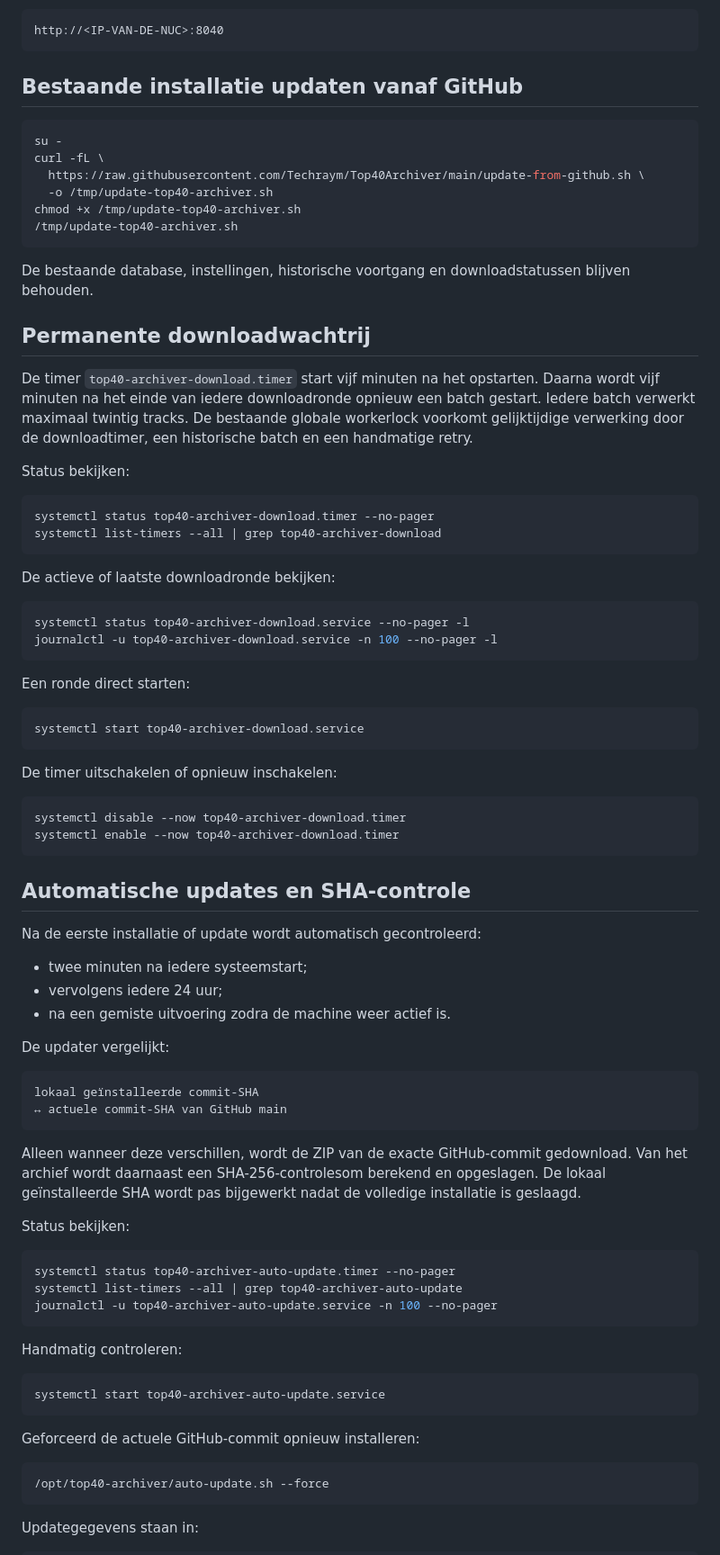
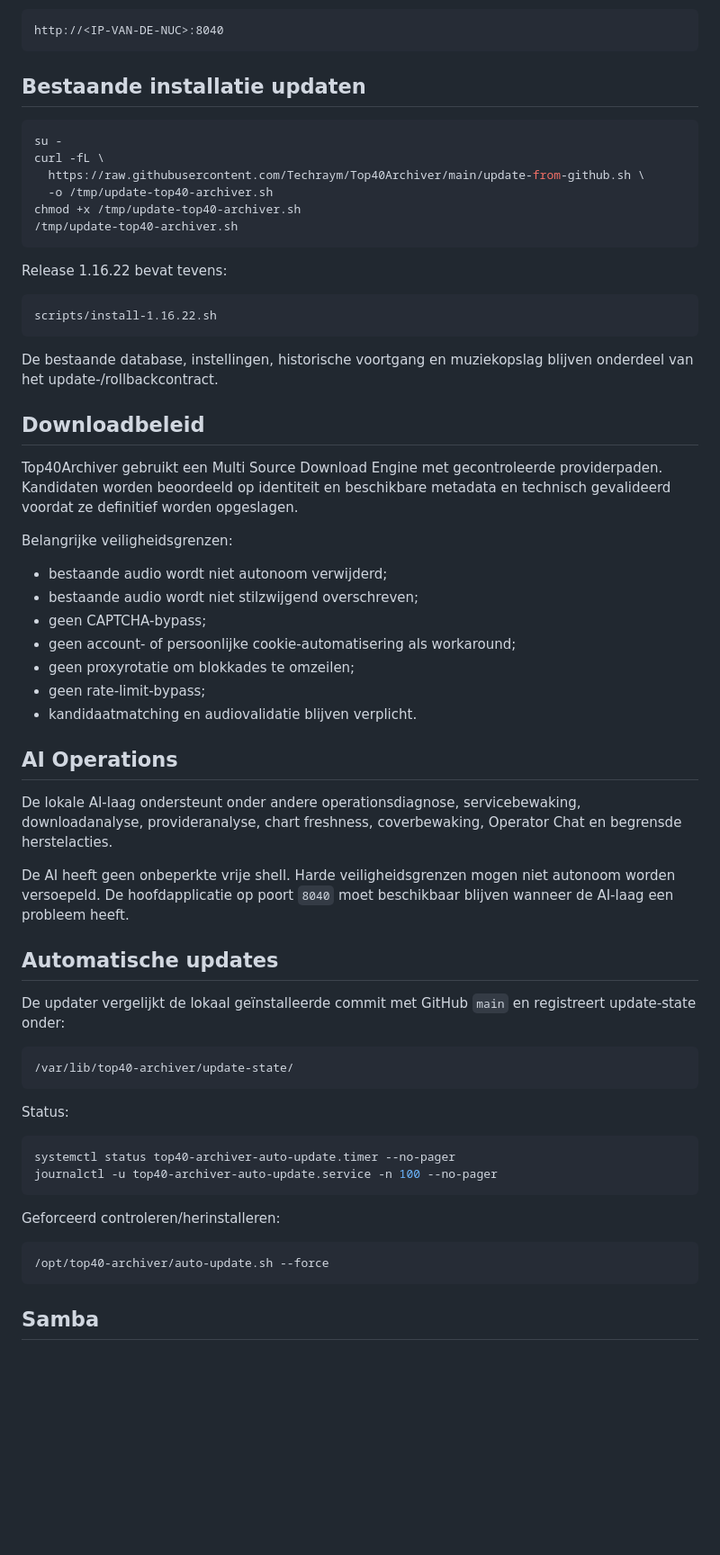
Before and after one commit to Techraym/Top40Archiver, a Markdown page: README.md, the part around one of its changes. Shown at 90% size. Drawn GitHub-style; blank space fills up the shorter version.

````diff
--- a/README.md
+++ b/README.md
@@ -76,7 +131,7 @@ Open daarna:
 http://<IP-VAN-DE-NUC>:8040
 ```
 
-## Bestaande installatie updaten vanaf GitHub
+## Bestaande installatie updaten
 
 ```bash
 su -
@@ -87,75 +142,54 @@ chmod +x /tmp/update-top40-archiver.sh
 /tmp/update-top40-archiver.sh
 ```
 
-De bestaande database, instellingen, historische voortgang en downloadstatussen blijven behouden.
+Release 1.16.22 bevat tevens:
 
-## Permanente downloadwachtrij
-
-De timer `top40-archiver-download.timer` start vijf minuten na het opstarten. Daarna wordt vijf minuten na het einde van iedere downloadronde opnieuw een batch gestart. Iedere batch verwerkt maximaal twintig tracks. De bestaande globale workerlock voorkomt gelijktijdige verwerking door de downloadtimer, een historische batch en een handmatige retry.
-
-Status bekijken:
-
-```bash
-systemctl status top40-archiver-download.timer --no-pager
-systemctl list-timers --all | grep top40-archiver-download
+```text
+scripts/install-1.16.22.sh
 ```
 
-De actieve of laatste downloadronde bekijken:
+De bestaande database, instellingen, historische voortgang en muziekopslag blijven onderdeel van het update-/rollbackcontract.
 
-```bash
-systemctl status top40-archiver-download.service --no-pager -l
-journalctl -u top40-archiver-download.service -n 100 --no-pager -l
+## Downloadbeleid
+
+Top40Archiver gebruikt een Multi Source Download Engine met gecontroleerde providerpaden. Kandidaten worden beoordeeld op identiteit en beschikbare metadata en technisch gevalideerd voordat ze definitief worden opgeslagen.
+
+Belangrijke veiligheidsgrenzen:
+
+- bestaande audio wordt niet autonoom verwijderd;
+- bestaande audio wordt niet stilzwijgend overschreven;
+- geen CAPTCHA-bypass;
+- geen account- of persoonlijke cookie-automatisering als workaround;
+- geen proxyrotatie om blokkades te omzeilen;
+- geen rate-limit-bypass;
+- kandidaatmatching en audiovalidatie blijven verplicht.
+
+## AI Operations
+
+De lokale AI-laag ondersteunt onder andere operationsdiagnose, servicebewaking, downloadanalyse, provideranalyse, chart freshness, coverbewaking, Operator Chat en begrensde herstelacties.
+
+De AI heeft geen onbeperkte vrije shell. Harde veiligheidsgrenzen mogen niet autonoom worden versoepeld. De hoofdapplicatie op poort `8040` moet beschikbaar blijven wanneer de AI-laag een probleem heeft.
+
+## Automatische updates
+
+De updater vergelijkt de lokaal geïnstalleerde commit met GitHub `main` en registreert update-state onder:
+
+```text
+/var/lib/top40-archiver/update-state/
 ```
 
-Een ronde direct starten:
-
-```bash
-systemctl start top40-archiver-download.service
-```
-
-De timer uitschakelen of opnieuw inschakelen:
-
-```bash
-systemctl disable --now top40-archiver-download.timer
-systemctl enable --now top40-archiver-download.timer
-```
-
-## Automatische updates en SHA-controle
-
-Na de eerste installatie of update wordt automatisch gecontroleerd:
-
-- twee minuten na iedere systeemstart;
-- vervolgens iedere 24 uur;
-- na een gemiste uitvoering zodra de machine weer actief is.
-
-De updater vergelijkt:
-
-```text
-lokaal geïnstalleerde commit-SHA
-↔ actuele commit-SHA van GitHub main
-```
-
-Alleen wanneer deze verschillen, wordt de ZIP van de exacte GitHub-commit gedownload. Van het archief wordt daarnaast een SHA-256-controlesom berekend en opgeslagen. De lokaal geïnstalleerde SHA wordt pas bijgewerkt nadat de volledige installatie is geslaagd.
-
-Status bekijken:
+Status:
 
 ```bash
 systemctl status top40-archiver-auto-update.timer --no-pager
-systemctl list-timers --all | grep top40-archiver-auto-update
 journalctl -u top40-archiver-auto-update.service -n 100 --no-pager
 ```
 
-Handmatig controleren:
-
-```bash
-systemctl start top40-archiver-auto-update.service
-```
-
-Geforceerd de actuele GitHub-commit opnieuw installeren:
+Geforceerd controleren/herinstalleren:
 
 ```bash
 /opt/top40-archiver/auto-update.sh --force
 ```
 
-Updategegevens staan in:
+## Samba
 
````
Also changed, not shown: other parts of README.md (+94 -97 lines).
